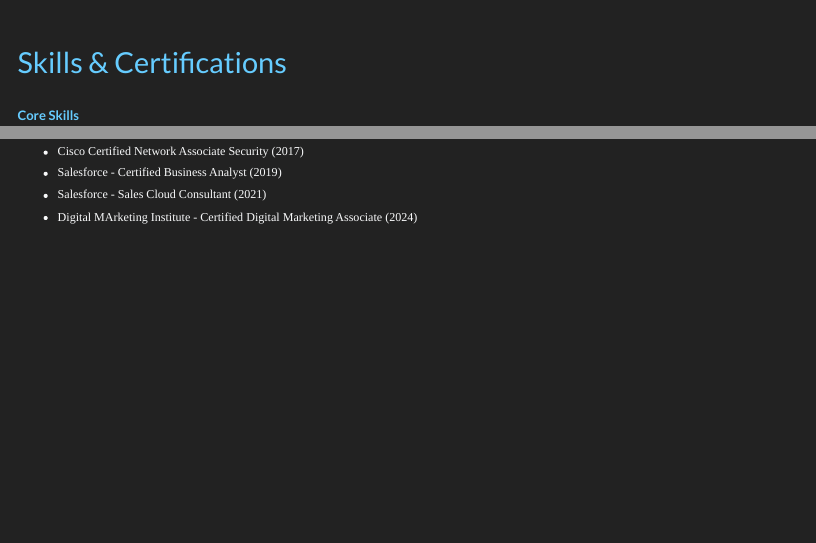
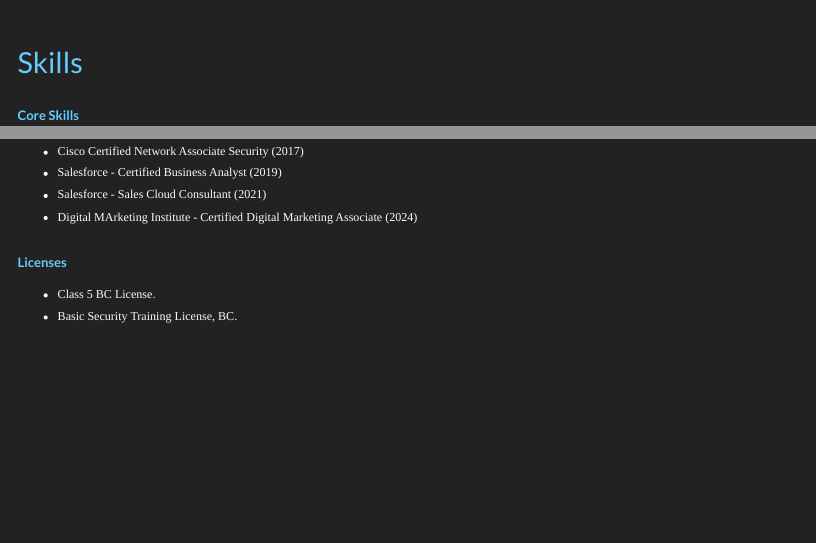
Before and after one commit to kedar-gokhale/Multi-Page-MBA-Portfolio-Website, a Quarto document (skills.qmd): the page in a window 1100 px wide, from its top, and a second part further down, joined at a grey line. Rendered offline with R 4.5, knitr and Pandoc in place of Quarto, with nearby package versions; menus at the side of the page are left out.

Commit message:
skills.qmd

```diff
--- a/skills.qmd
+++ b/skills.qmd
@@ -1,5 +1,5 @@
 ---
-title: "Skills & Certifications"
+title: "Skills"
 format:
   html:
     page-layout: article
@@ -19,3 +19,7 @@
 - Salesforce - Certified Business Analyst (2019)
 - Salesforce - Sales Cloud Consultant (2021)
 - Digital MArketing Institute - Certified Digital Marketing Associate (2024)
+
+### Licenses
+- Class 5 BC License.
+- Basic Security Training License, BC.
```
